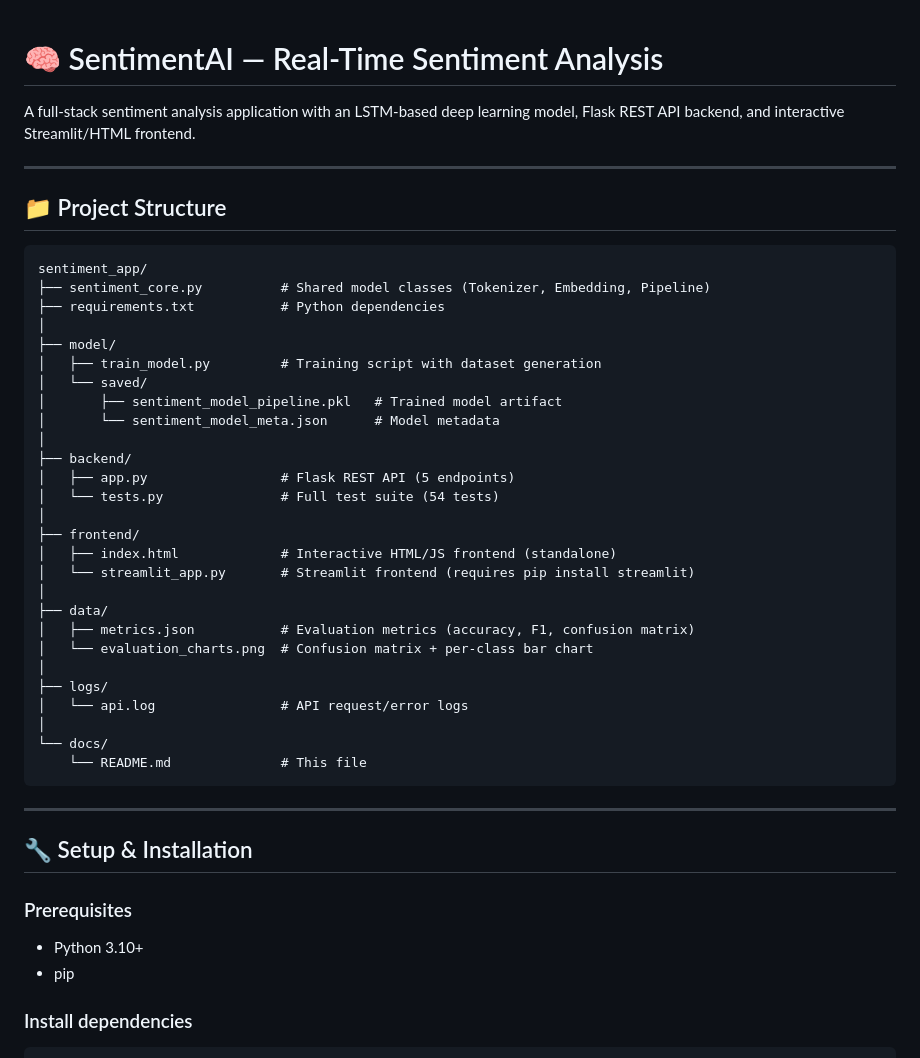
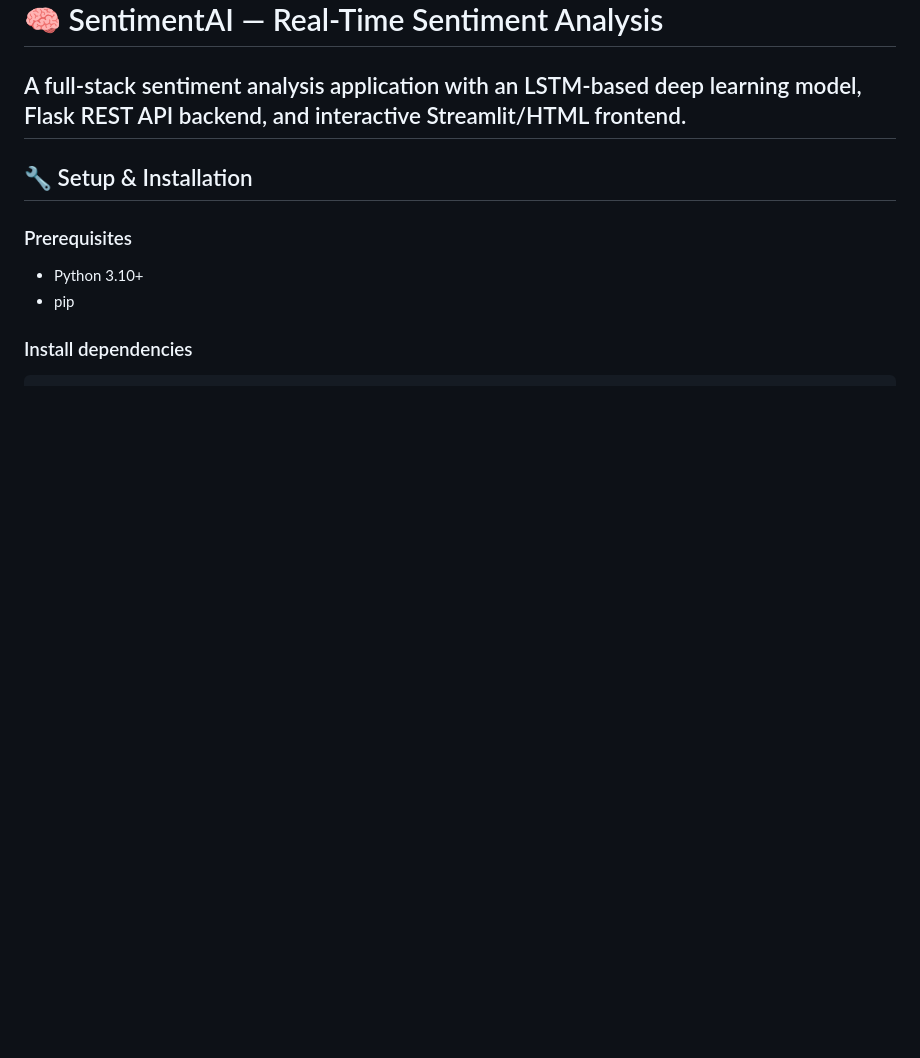
Before and after one commit to esha-05/sentiment-analysis, a Markdown page: docs/README.md, the part around one of its changes. Drawn GitHub-style; blank space fills up the shorter version.

````diff
--- a/docs/README.md
+++ b/docs/README.md
@@ -2,41 +2,6 @@
 
 A full-stack sentiment analysis application with an LSTM-based deep learning model,
 Flask REST API backend, and interactive Streamlit/HTML frontend.
-
----
-
-## 📁 Project Structure
-
-```
-sentiment_app/
-├── sentiment_core.py          # Shared model classes (Tokenizer, Embedding, Pipeline)
-├── requirements.txt           # Python dependencies
-│
-├── model/
-│   ├── train_model.py         # Training script with dataset generation
-│   └── saved/
-│       ├── sentiment_model_pipeline.pkl   # Trained model artifact
-│       └── sentiment_model_meta.json      # Model metadata
-│
-├── backend/
-│   ├── app.py                 # Flask REST API (5 endpoints)
-│   └── tests.py               # Full test suite (54 tests)
-│
-├── frontend/
-│   ├── index.html             # Interactive HTML/JS frontend (standalone)
-│   └── streamlit_app.py       # Streamlit frontend (requires pip install streamlit)
-│
-├── data/
-│   ├── metrics.json           # Evaluation metrics (accuracy, F1, confusion matrix)
-│   └── evaluation_charts.png  # Confusion matrix + per-class bar chart
-│
-├── logs/
-│   └── api.log                # API request/error logs
-│
-└── docs/
-    └── README.md              # This file
-```
-
 ---
 
 ## 🔧 Setup & Installation
````
Also changed, not shown: other parts of docs/README.md (+1 -73 lines).
